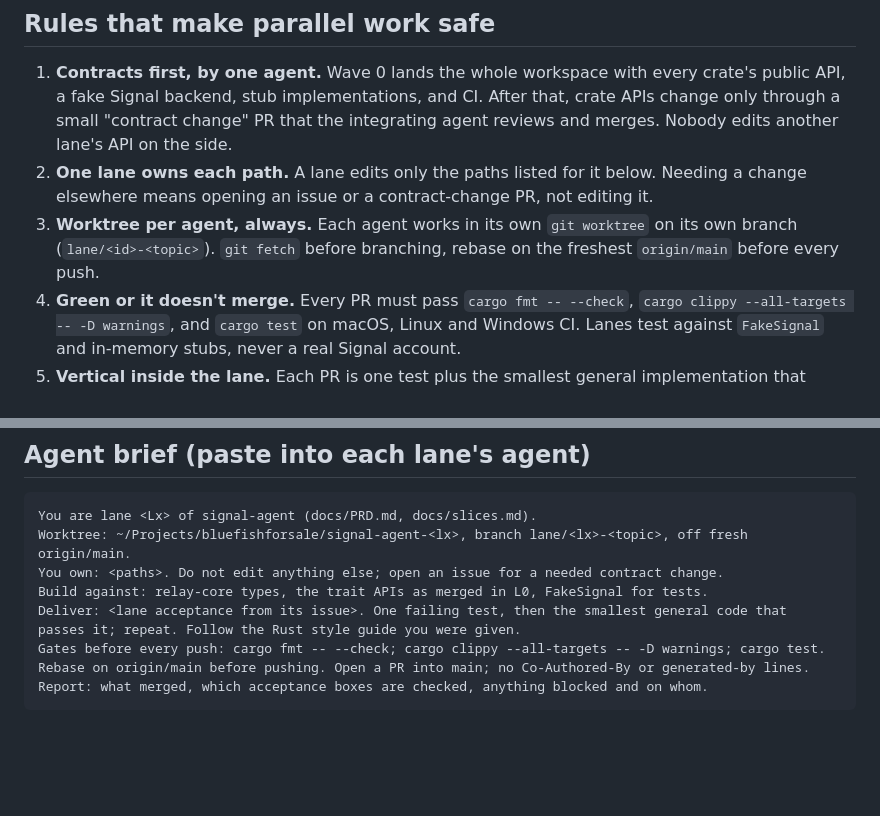
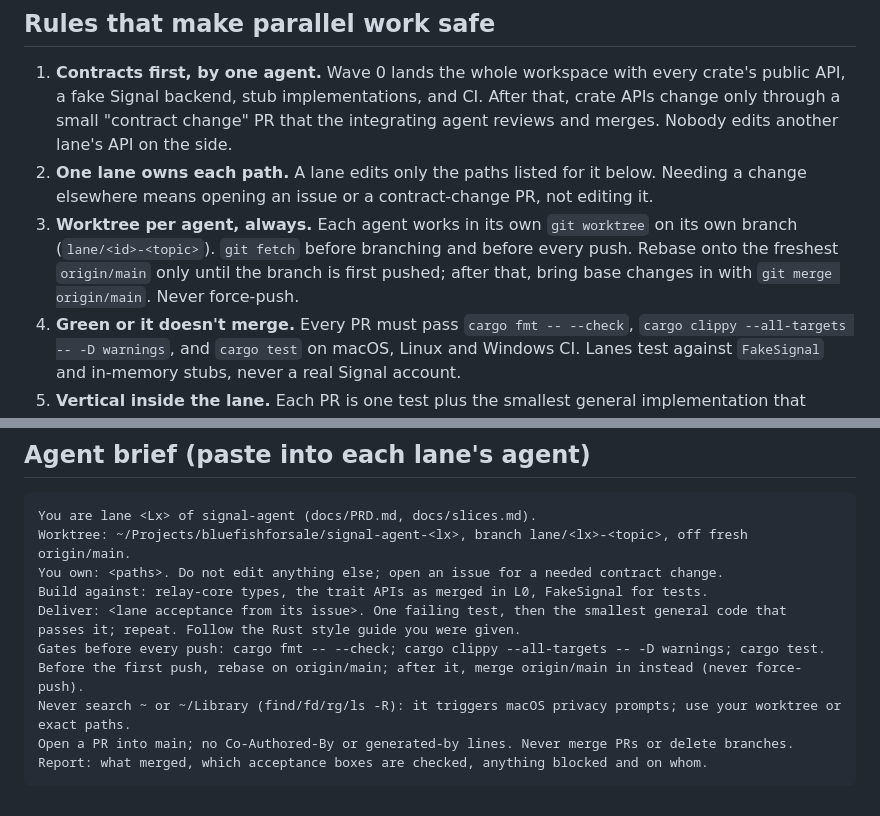
Before and after one commit to bluefishforsale/signal-agent, a Markdown page: docs/slices.md, 2 parts joined by grey strips. Drawn GitHub-style; blank space fills up the shorter version.

Commit message:
slices: merge base into pushed lane branches, never force-push; no home-dir scans

````diff
--- a/docs/slices.md
+++ b/docs/slices.md
@@ -6,7 +6,7 @@ How the PRD gets built by several agents at once without them colliding. The PRD
 
 1. **Contracts first, by one agent.** Wave 0 lands the whole workspace with every crate's public API, a fake Signal backend, stub implementations, and CI. After that, crate APIs change only through a small "contract change" PR that the integrating agent reviews and merges. Nobody edits another lane's API on the side.
 2. **One lane owns each path.** A lane edits only the paths listed for it below. Needing a change elsewhere means opening an issue or a contract-change PR, not editing it.
-3. **Worktree per agent, always.** Each agent works in its own `git worktree` on its own branch (`lane/<id>-<topic>`). `git fetch` before branching, rebase on the freshest `origin/main` before every push.
+3. **Worktree per agent, always.** Each agent works in its own `git worktree` on its own branch (`lane/<id>-<topic>`). `git fetch` before branching and before every push. Rebase onto the freshest `origin/main` only until the branch is first pushed; after that, bring base changes in with `git merge origin/main`. Never force-push.
 4. **Green or it doesn't merge.** Every PR must pass `cargo fmt -- --check`, `cargo clippy --all-targets -- -D warnings`, and `cargo test` on macOS, Linux and Windows CI. Lanes test against `FakeSignal` and in-memory stubs, never a real Signal account.
 5. **Vertical inside the lane.** Each PR is one test plus the smallest general implementation that passes it, following the repo owner's TDD rules. No speculative features beyond the lane's acceptance.
 6. **Style.** Follow the Rust style guide given to every agent: two-tier errors (anyhow, plus `thiserror` only at a seam a caller matches on), no runtime unwraps, private modules with a curated `pub use` surface, a `//!` on each file, tests named for the invariant they pin, property tests at the registry.
@@ -84,6 +84,8 @@ Build against: relay-core types, the trait APIs as merged in L0, FakeSignal for
 Deliver: <lane acceptance from its issue>. One failing test, then the smallest general code that
 passes it; repeat. Follow the Rust style guide you were given.
 Gates before every push: cargo fmt -- --check; cargo clippy --all-targets -- -D warnings; cargo test.
-Rebase on origin/main before pushing. Open a PR into main; no Co-Authored-By or generated-by lines.
+Before the first push, rebase on origin/main; after it, merge origin/main in instead (never force-push).
+Never search ~ or ~/Library (find/fd/rg/ls -R): it triggers macOS privacy prompts; use your worktree or exact paths.
+Open a PR into main; no Co-Authored-By or generated-by lines. Never merge PRs or delete branches.
 Report: what merged, which acceptance boxes are checked, anything blocked and on whom.
 ```
````
